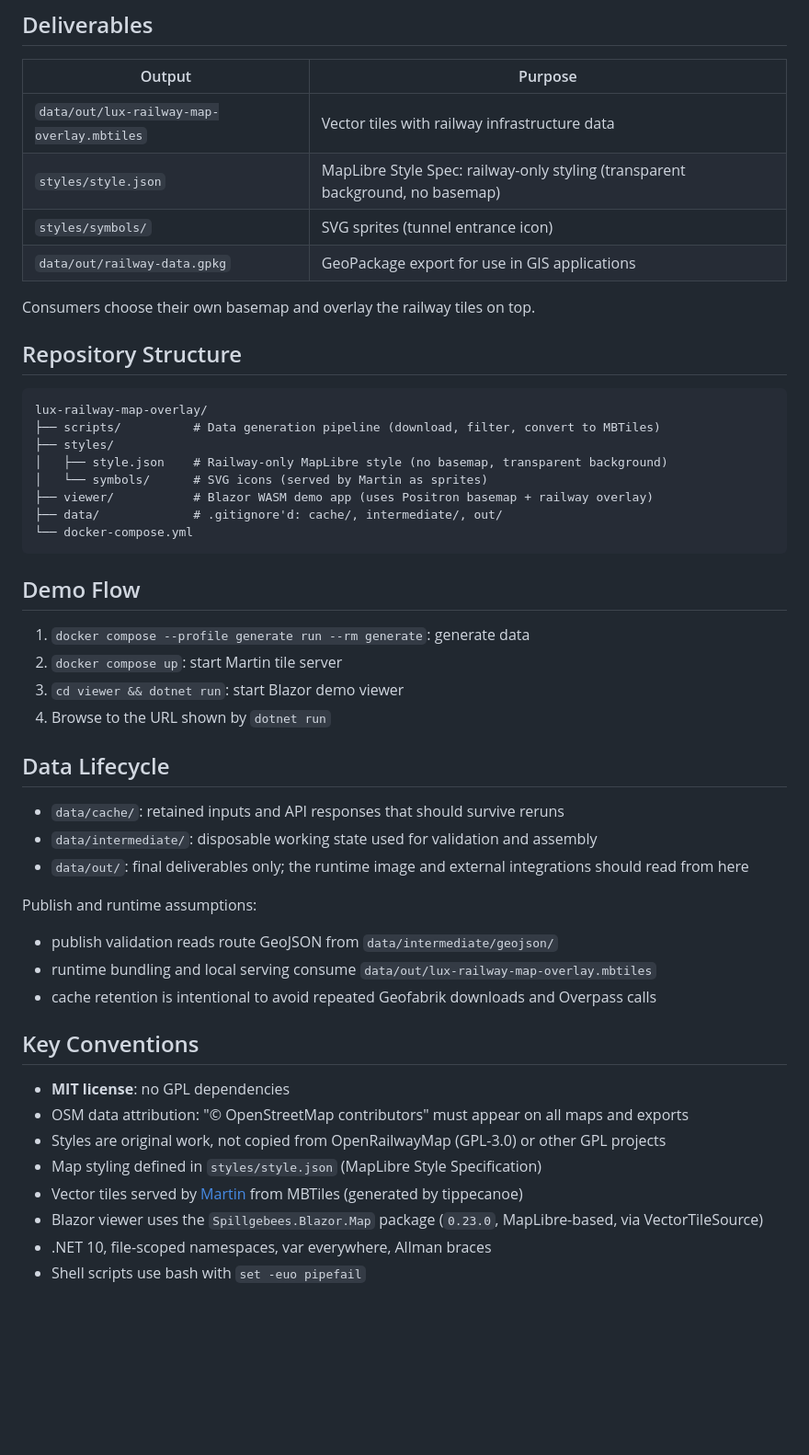
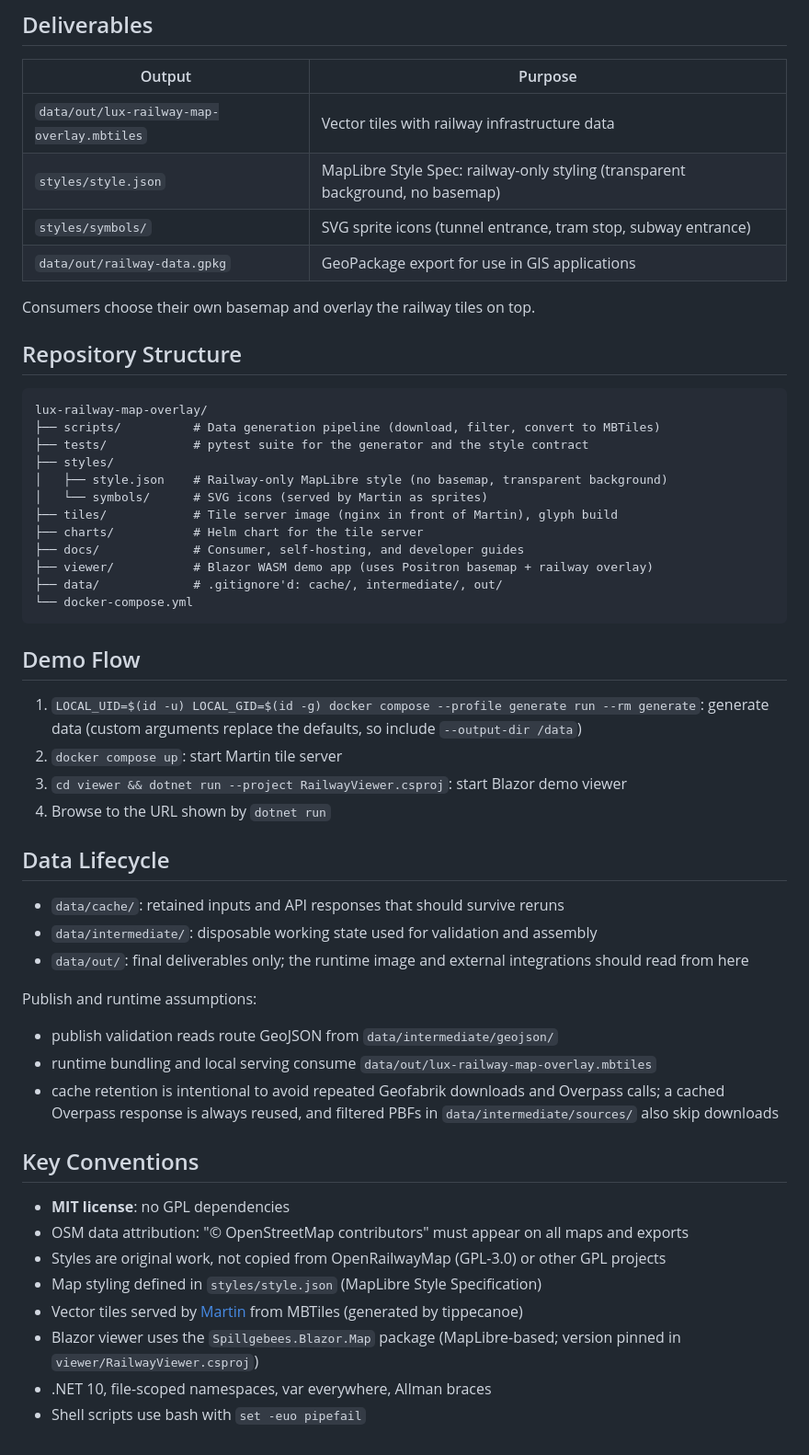
Before and after one commit to Spillgebees/lux-railway-map-overlay, a Markdown page: AGENTS.md, the part around the change. Shown at 92% size. GitHub-like rendering; blank space fills up the shorter version.

````diff
--- a/AGENTS.md
+++ b/AGENTS.md
@@ -10,7 +10,7 @@ Open-source railway infrastructure vector tile pipeline. Generates railway infra
 | ------------------------------------------ | ------------------------------------------------------------------------------ |
 | `data/out/lux-railway-map-overlay.mbtiles` | Vector tiles with railway infrastructure data                                  |
 | `styles/style.json`                        | MapLibre Style Spec: railway-only styling (transparent background, no basemap) |
-| `styles/symbols/`                          | SVG sprites (tunnel entrance icon)                                             |
+| `styles/symbols/`                          | SVG sprite icons (tunnel entrance, tram stop, subway entrance)                 |
 | `data/out/railway-data.gpkg`               | GeoPackage export for use in GIS applications                                  |
 
 Consumers choose their own basemap and overlay the railway tiles on top.
@@ -20,9 +20,13 @@ Consumers choose their own basemap and overlay the railway tiles on top.
 ```
 lux-railway-map-overlay/
 ├── scripts/          # Data generation pipeline (download, filter, convert to MBTiles)
+├── tests/            # pytest suite for the generator and the style contract
 ├── styles/
 │   ├── style.json    # Railway-only MapLibre style (no basemap, transparent background)
 │   └── symbols/      # SVG icons (served by Martin as sprites)
+├── tiles/            # Tile server image (nginx in front of Martin), glyph build
+├── charts/           # Helm chart for the tile server
+├── docs/             # Consumer, self-hosting, and developer guides
 ├── viewer/           # Blazor WASM demo app (uses Positron basemap + railway overlay)
 ├── data/             # .gitignore'd: cache/, intermediate/, out/
 └── docker-compose.yml
@@ -30,9 +34,9 @@ lux-railway-map-overlay/
 
 ## Demo Flow
 
-1. `docker compose --profile generate run --rm generate`: generate data
+1. `LOCAL_UID=$(id -u) LOCAL_GID=$(id -g) docker compose --profile generate run --rm generate`: generate data (custom arguments replace the defaults, so include `--output-dir /data`)
 2. `docker compose up`: start Martin tile server
-3. `cd viewer && dotnet run`: start Blazor demo viewer
+3. `cd viewer && dotnet run --project RailwayViewer.csproj`: start Blazor demo viewer
 4. Browse to the URL shown by `dotnet run`
 
 ## Data Lifecycle
@@ -45,7 +49,7 @@ Publish and runtime assumptions:
 
 - publish validation reads route GeoJSON from `data/intermediate/geojson/`
 - runtime bundling and local serving consume `data/out/lux-railway-map-overlay.mbtiles`
-- cache retention is intentional to avoid repeated Geofabrik downloads and Overpass calls
+- cache retention is intentional to avoid repeated Geofabrik downloads and Overpass calls; a cached Overpass response is always reused, and filtered PBFs in `data/intermediate/sources/` also skip downloads
 
 ## Key Conventions
 
@@ -54,6 +58,6 @@ Publish and runtime assumptions:
 - Styles are original work, not copied from OpenRailwayMap (GPL-3.0) or other GPL projects
 - Map styling defined in `styles/style.json` (MapLibre Style Specification)
 - Vector tiles served by [Martin](https://maplibre.org/martin/) from MBTiles (generated by tippecanoe)
-- Blazor viewer uses the `Spillgebees.Blazor.Map` package (`0.23.0`, MapLibre-based, via VectorTileSource)
+- Blazor viewer uses the `Spillgebees.Blazor.Map` package (MapLibre-based; version pinned in `viewer/RailwayViewer.csproj`)
 - .NET 10, file-scoped namespaces, var everywhere, Allman braces
 - Shell scripts use bash with `set -euo pipefail`
````
Also changed, not shown: THIRD_PARTY_NOTICES.md (+21 -2 lines).
